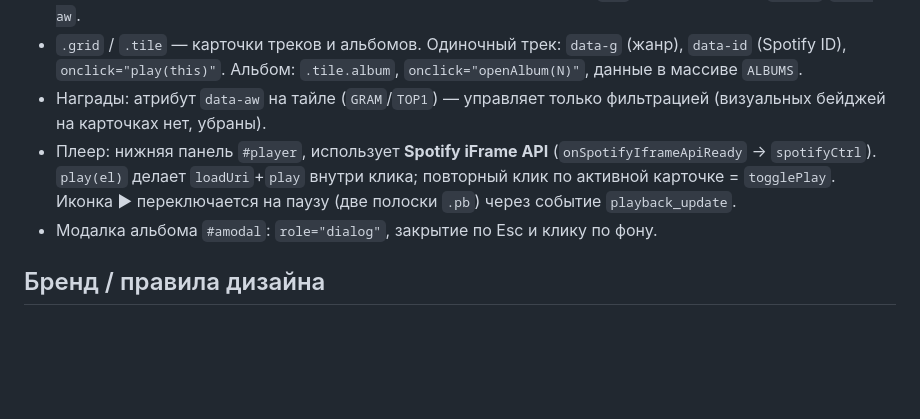
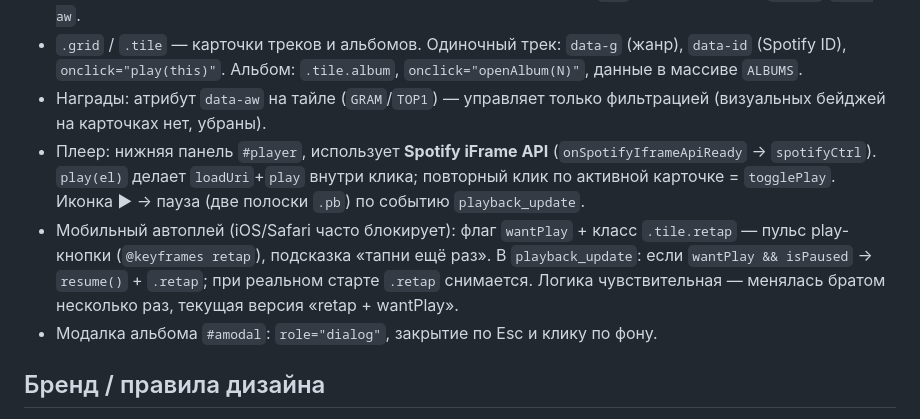
Before and after one commit to lesnycode/credits, a Markdown page: CLAUDE.md, the part around the change. GitHub-like rendering; blank space fills up the shorter version.

Commit message:
docs: update CLAUDE.md with mobile player retap/wantPlay logic
Co-Authored-By: Claude Opus 4.8 <noreply@anthropic.com>

```diff
--- a/CLAUDE.md
+++ b/CLAUDE.md
@@ -19,7 +19,8 @@
 - `.filters` — типографская строка фильтров (без pill-кнопок). `data-f` = жанр (ALL/HIPHOP/POP/INDIE/ROCK) или награда (GRAM/TOP1). Счётчики `.fc` считаются JS из `data-g`/`data-aw`.
 - `.grid` / `.tile` — карточки треков и альбомов. Одиночный трек: `data-g` (жанр), `data-id` (Spotify ID), `onclick="play(this)"`. Альбом: `.tile.album`, `onclick="openAlbum(N)"`, данные в массиве `ALBUMS`.
 - Награды: атрибут `data-aw` на тайле (`GRAM`/`TOP1`) — управляет только фильтрацией (визуальных бейджей на карточках нет, убраны).
-- Плеер: нижняя панель `#player`, использует **Spotify iFrame API** (`onSpotifyIframeApiReady` → `spotifyCtrl`). `play(el)` делает `loadUri`+`play` внутри клика; повторный клик по активной карточке = `togglePlay`. Иконка ▶ переключается на паузу (две полоски `.pb`) через событие `playback_update`.
+- Плеер: нижняя панель `#player`, использует **Spotify iFrame API** (`onSpotifyIframeApiReady` → `spotifyCtrl`). `play(el)` делает `loadUri`+`play` внутри клика; повторный клик по активной карточке = `togglePlay`. Иконка ▶ → пауза (две полоски `.pb`) по событию `playback_update`.
+- Мобильный автоплей (iOS/Safari часто блокирует): флаг `wantPlay` + класс `.tile.retap` — пульс play-кнопки (`@keyframes retap`), подсказка «тапни ещё раз». В `playback_update`: если `wantPlay && isPaused` → `resume()` + `.retap`; при реальном старте `.retap` снимается. Логика чувствительная — менялась братом несколько раз, текущая версия «retap + wantPlay».
 - Модалка альбома `#amodal`: `role="dialog"`, закрытие по Esc и клику по фону.
 
 ## Бренд / правила дизайна
```
